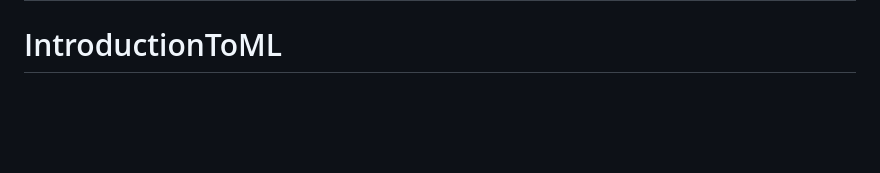
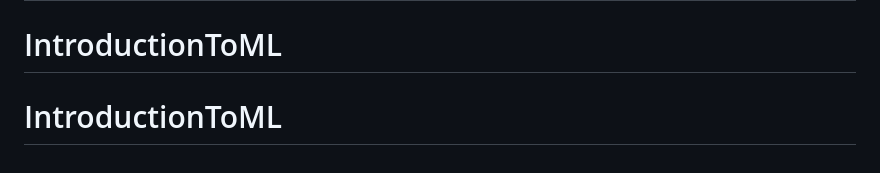
Before and after one commit to rumbidzaigwinji/IntroductionToML, a Markdown page: README.md, the part around the change. Rendered like a GitHub page; blank space fills up the shorter version.

```diff
--- a/README.md
+++ b/README.md
@@ -98,3 +98,4 @@ Recommended maintenance:
 # IntroductionToML
 # IntroductionToML
 # IntroductionToML
+# IntroductionToML
```
